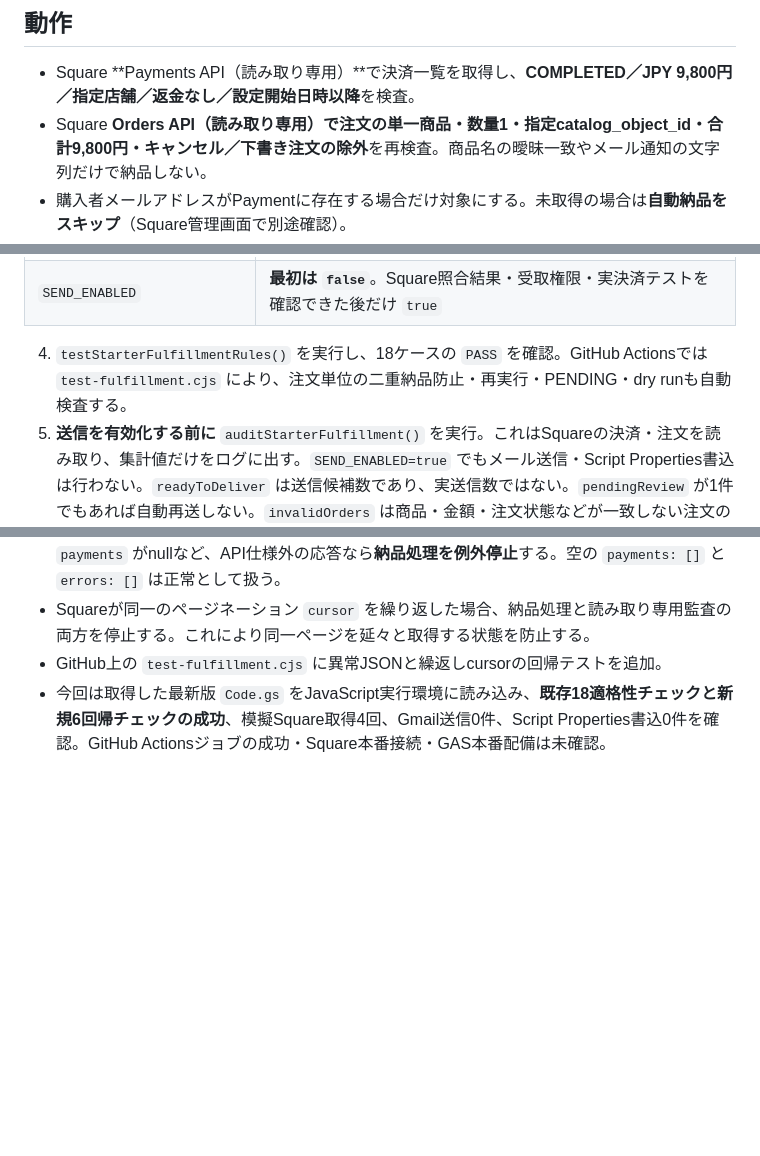
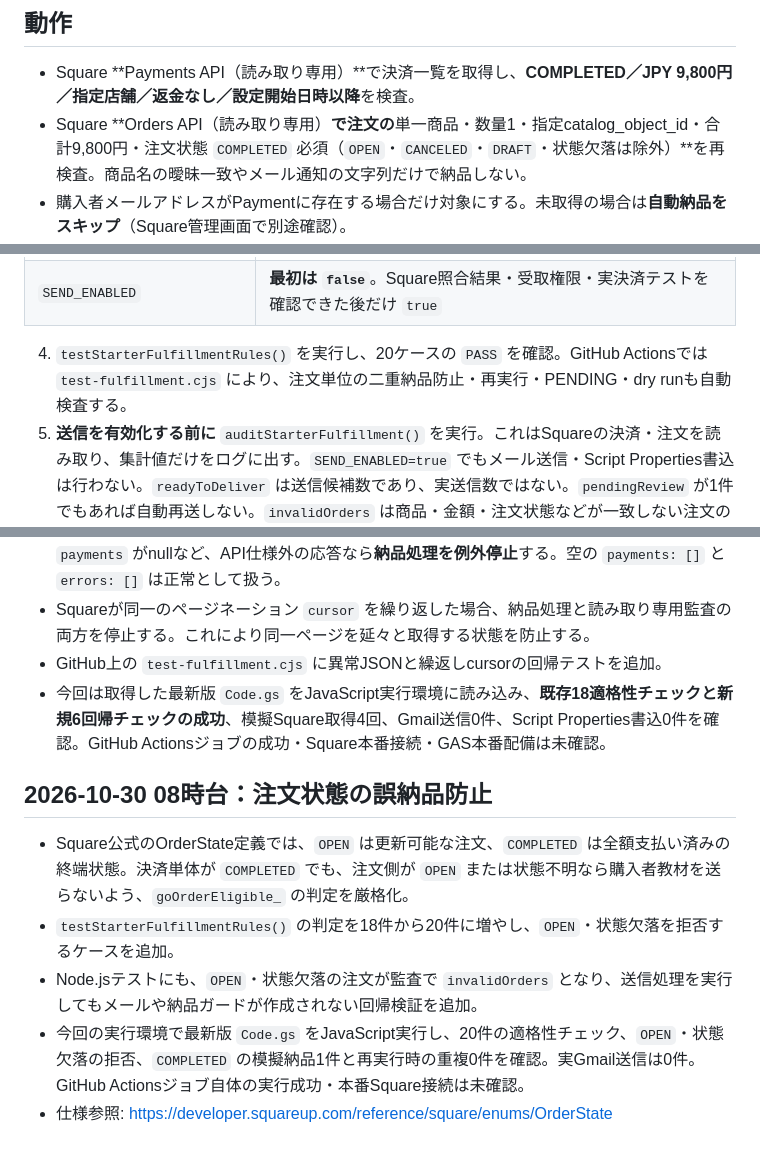
Before and after one commit to ysenterprisecorporation-ship-it/guestops-ai, a Markdown page: integrations/square-starter-fulfillment/README.md, 3 parts joined by grey strips. Drawn GitHub-style; blank space fills up the shorter version.

Commit message:
Document completed-order requirement and 20-case Square fulfillment safety checks

```diff
--- a/integrations/square-starter-fulfillment/README.md
+++ b/integrations/square-starter-fulfillment/README.md
@@ -4,7 +4,7 @@
 
 ## 動作
 - Square **Payments API（読み取り専用）**で決済一覧を取得し、**COMPLETED／JPY 9,800円／指定店舗／返金なし／設定開始日時以降**を検査。
-- Square **Orders API（読み取り専用）**で注文の**単一商品・数量1・指定catalog_object_id・合計9,800円・キャンセル／下書き注文の除外**を再検査。商品名の曖昧一致やメール通知の文字列だけで納品しない。
+- Square **Orders API（読み取り専用）**で注文の**単一商品・数量1・指定catalog_object_id・合計9,800円・注文状態 `COMPLETED` 必須（`OPEN`・`CANCELED`・`DRAFT`・状態欠落は除外）**を再検査。商品名の曖昧一致やメール通知の文字列だけで納品しない。
 - 購入者メールアドレスがPaymentに存在する場合だけ対象にする。未取得の場合は**自動納品をスキップ**（Square管理画面で別途確認）。
 - 送信前にScript Propertiesへ**注文IDを先に** `PENDING` として記録し、次に決済IDを記録する。注文ID側の記録が失敗した場合はメールを送らない。決済ID側の記録だけが失敗した場合も注文ID側の `PENDING` が残り、次回の二重納品を阻止する。Gmail下書きの送信後に返された**GmailメッセージID**を取得できた場合だけ、注文ID→決済IDの順で `SENT <UTC日時> MSG:<GmailメッセージID>` に更新する。IDが取得できない場合は `PENDING` のまま自動再送を禁止する。同一注文に複数の決済IDが存在しても二重納品しない。
 - 初期値は `SEND_ENABLED` 未設定＝**送信禁止（dry run）**。課金・注文変更・Square設定変更をするAPIは一切呼ばない。
@@ -25,7 +25,7 @@
 | `STARTER_SHEET_URL` | 既存の購入者用「施設情報設定・20場面判断・初回テスト」Google Sheets URL |
 | `SEND_ENABLED` | **最初は `false`**。Square照合結果・受取権限・実決済テストを確認できた後だけ `true` |
 
-4. `testStarterFulfillmentRules()` を実行し、18ケースの `PASS` を確認。GitHub Actionsでは `test-fulfillment.cjs` により、注文単位の二重納品防止・再実行・PENDING・dry runも自動検査する。
+4. `testStarterFulfillmentRules()` を実行し、20ケースの `PASS` を確認。GitHub Actionsでは `test-fulfillment.cjs` により、注文単位の二重納品防止・再実行・PENDING・dry runも自動検査する。
 5. **送信を有効化する前に** `auditStarterFulfillment()` を実行。これはSquareの決済・注文を読み取り、集計値だけをログに出す。`SEND_ENABLED=true` でもメール送信・Script Properties書込は行わない。`readyToDeliver` は送信候補数であり、実送信数ではない。`pendingReview` が1件でもあれば自動再送しない。`invalidOrders` は商品・金額・注文状態などが一致しない注文の件数。購入者メールアドレスやトークンはログに出さない。
 6. `runStarterFulfillment()` を**送信無効のまま**実行。実Squareデータの読取可否と対象商品の識別をログで確認する。
 7. 購入者用3ファイルが「リンクを知っている全員／閲覧者」であることを確認（2026-10-30にDrive APIで3件とも確認済み）。
@@ -75,3 +75,11 @@
 - Squareが同一のページネーション `cursor` を繰り返した場合、納品処理と読み取り専用監査の両方を停止する。これにより同一ページを延々と取得する状態を防止する。
 - GitHub上の `test-fulfillment.cjs` に異常JSONと繰返しcursorの回帰テストを追加。
 - 今回は取得した最新版 `Code.gs` をJavaScript実行環境に読み込み、**既存18適格性チェックと新規6回帰チェックの成功**、模擬Square取得4回、Gmail送信0件、Script Properties書込0件を確認。GitHub Actionsジョブの成功・Square本番接続・GAS本番配備は未確認。
+
+## 2026-10-30 08時台：注文状態の誤納品防止
+
+- Square公式のOrderState定義では、`OPEN` は更新可能な注文、`COMPLETED` は全額支払い済みの終端状態。決済単体が `COMPLETED` でも、注文側が `OPEN` または状態不明なら購入者教材を送らないよう、`goOrderEligible_` の判定を厳格化。
+- `testStarterFulfillmentRules()` の判定を18件から20件に増やし、`OPEN`・状態欠落を拒否するケースを追加。
+- Node.jsテストにも、`OPEN`・状態欠落の注文が監査で `invalidOrders` となり、送信処理を実行してもメールや納品ガードが作成されない回帰検証を追加。
+- 今回の実行環境で最新版 `Code.gs` をJavaScript実行し、20件の適格性チェック、`OPEN`・状態欠落の拒否、`COMPLETED` の模擬納品1件と再実行時の重複0件を確認。実Gmail送信は0件。GitHub Actionsジョブ自体の実行成功・本番Square接続は未確認。
+- 仕様参照: https://developer.squareup.com/reference/square/enums/OrderState
```
